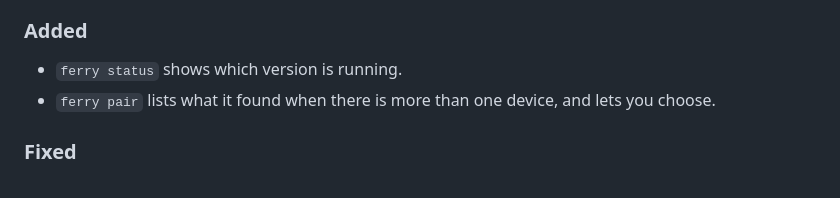
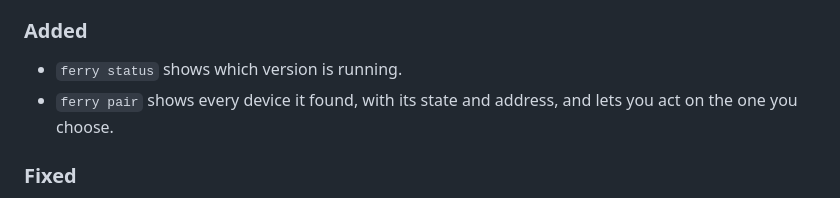
Before and after one commit to ramanbanka/ferry-releases, a Markdown page: CHANGELOG.md, the part around the change. Drawn GitHub-style.

Commit message:
Changelog: pair shows every device, not just when there are several

```diff
--- a/CHANGELOG.md
+++ b/CHANGELOG.md
@@ -20,8 +20,8 @@ Wi-Fi fixes. **Anyone using `ferry pair` should upgrade** — see Security.
 ### Added
 
 - `ferry status` shows which version is running.
-- `ferry pair` lists what it found when there is more than one device, and lets
-  you choose.
+- `ferry pair` shows every device it found, with its state and address, and lets
+  you act on the one you choose.
 
 ### Fixed
 
```
